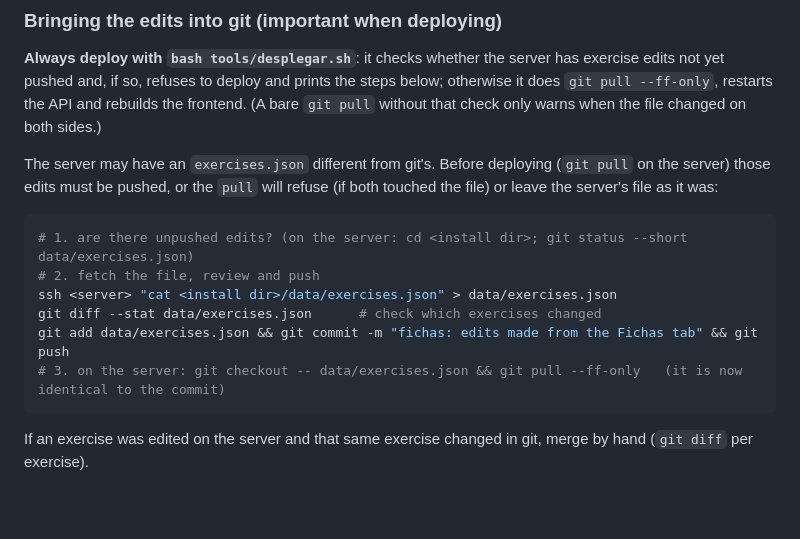
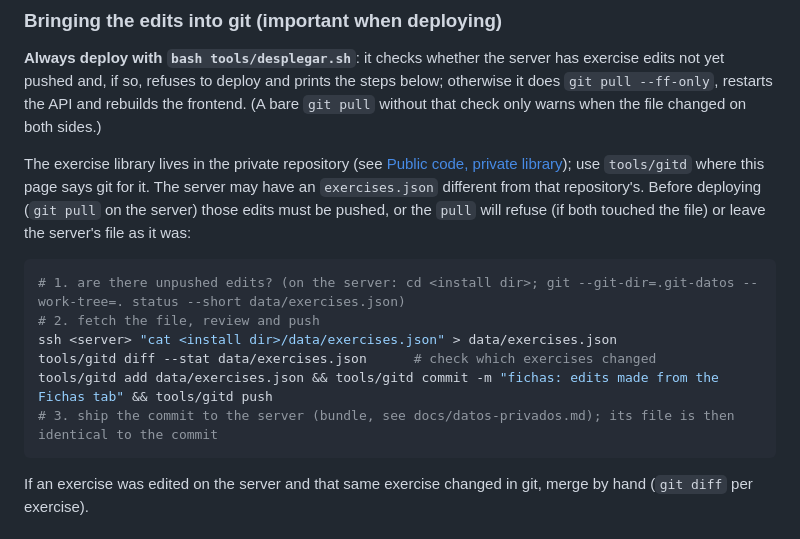
Before and after one commit to NachoPola16/mipizarra, a Markdown page: docs/administracion-fichas.md, the part around the change. Rendered like a GitHub page; blank space fills up the shorter version.

Commit message:
docs: comandos del repo privado en la administración de fichas y fixes del documento de datos

````diff
--- a/docs/administracion-fichas.md
+++ b/docs/administracion-fichas.md
@@ -43,17 +43,17 @@ pushed and, if so, refuses to deploy and prints the steps below; otherwise it do
 restarts the API and rebuilds the frontend. (A bare `git pull` without that check only warns when the
 file changed on both sides.)
 
-The server may have an `exercises.json` different from git's. Before deploying (`git pull` on the server)
+The exercise library lives in the private repository (see [Public code, private library](datos-privados.md)); use `tools/gitd` where this page says git for it. The server may have an `exercises.json` different from that repository's. Before deploying (`git pull` on the server)
 those edits must be pushed, or the `pull` will refuse (if both touched the file) or leave the server's
 file as it was:
 
 ```bash
-# 1. are there unpushed edits? (on the server: cd <install dir>; git status --short data/exercises.json)
+# 1. are there unpushed edits? (on the server: cd <install dir>; git --git-dir=.git-datos --work-tree=. status --short data/exercises.json)
 # 2. fetch the file, review and push
 ssh <server> "cat <install dir>/data/exercises.json" > data/exercises.json
-git diff --stat data/exercises.json      # check which exercises changed
-git add data/exercises.json && git commit -m "fichas: edits made from the Fichas tab" && git push
-# 3. on the server: git checkout -- data/exercises.json && git pull --ff-only   (it is now identical to the commit)
+tools/gitd diff --stat data/exercises.json      # check which exercises changed
+tools/gitd add data/exercises.json && tools/gitd commit -m "fichas: edits made from the Fichas tab" && tools/gitd push
+# 3. ship the commit to the server (bundle, see docs/datos-privados.md); its file is then identical to the commit
 ```
 
 If an exercise was edited on the server and that same exercise changed in git, merge by hand (`git diff` per exercise).
````
Also changed, not shown: docs/datos-privados.md (+7 -5 lines).
